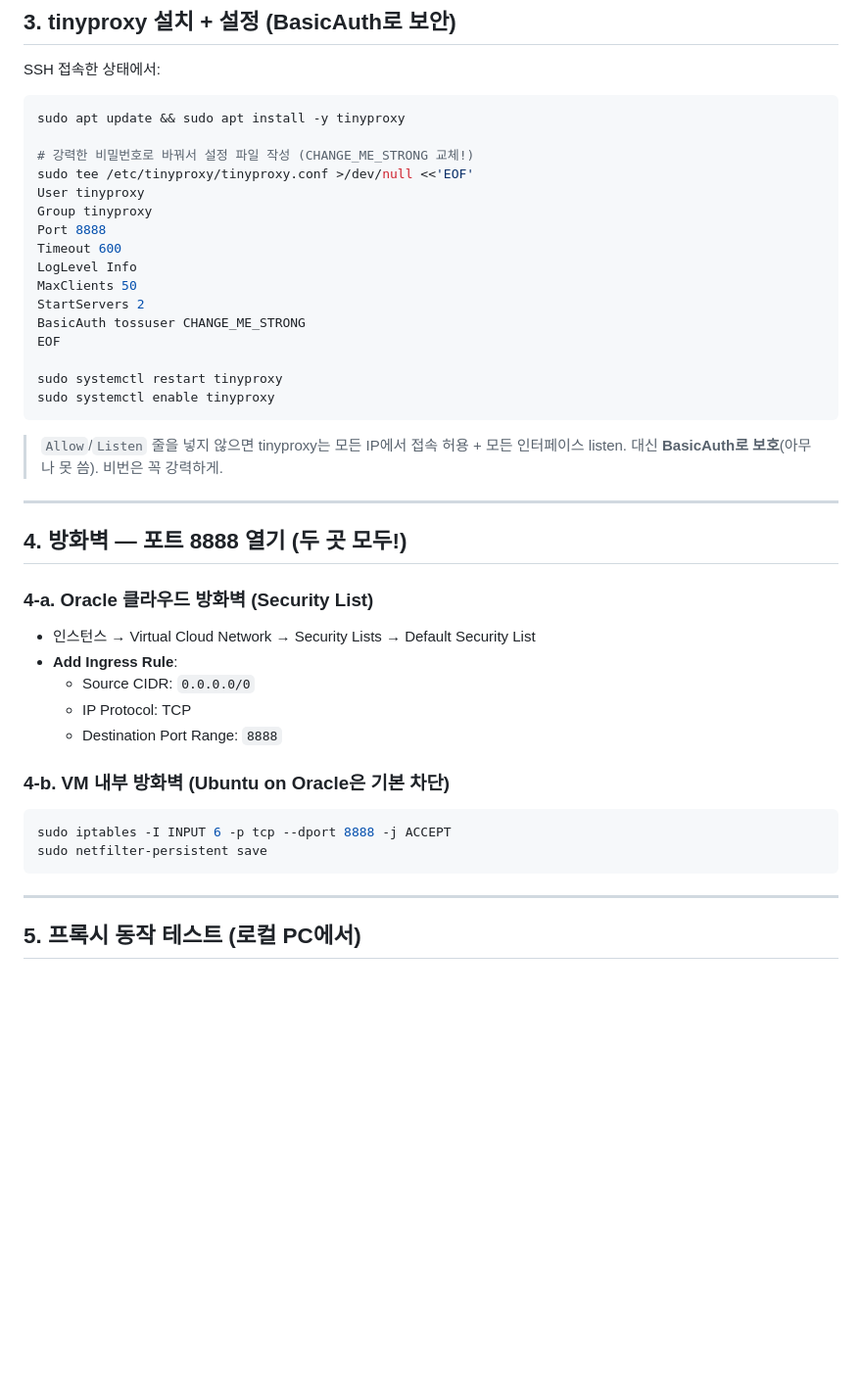
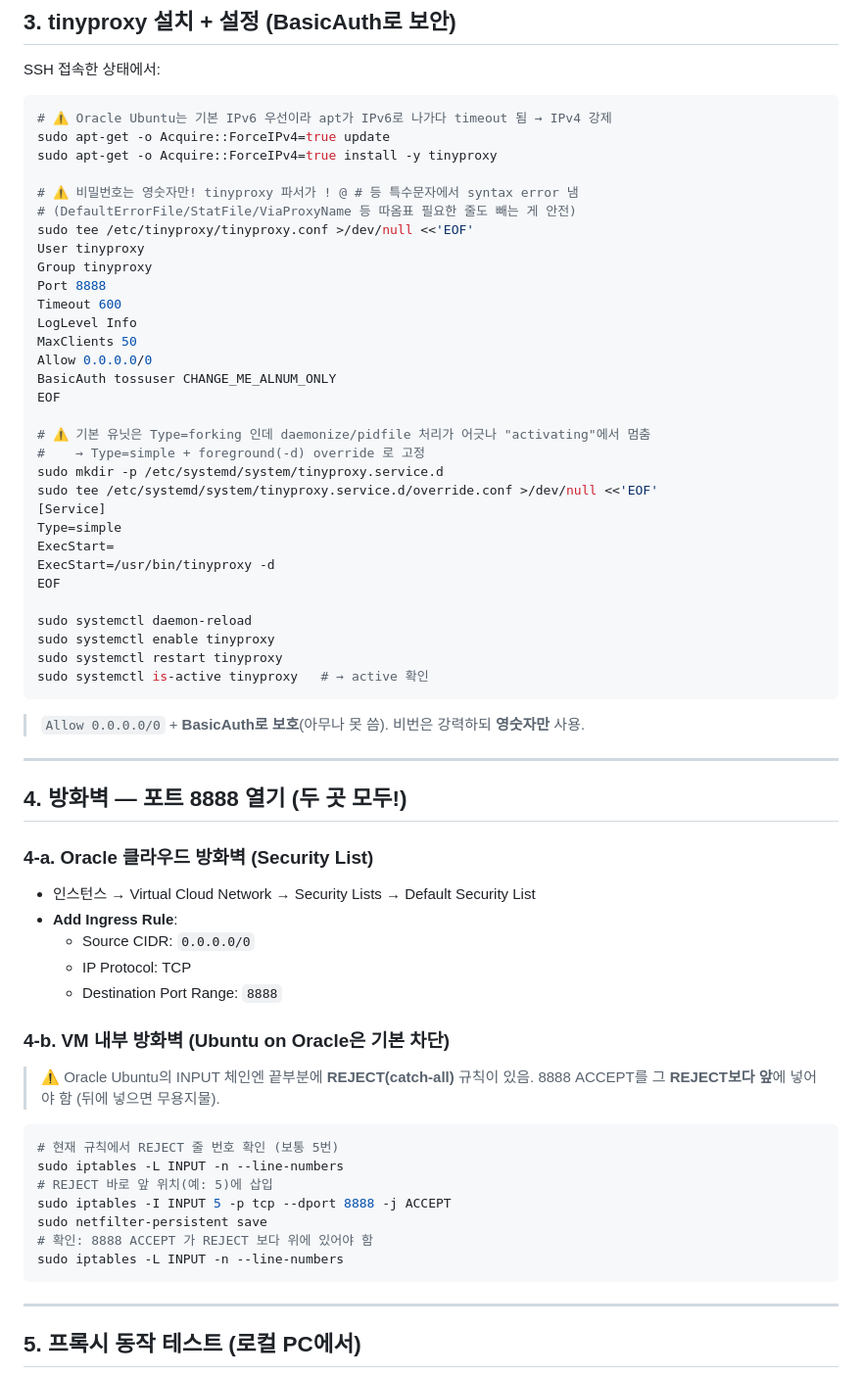
Before and after one commit to hx2y1004/stock-analyzer, a Markdown page: TOSS_PROXY_SETUP.md, the part around the change. Shown at 98% size. Rendered like a GitHub page; blank space fills up the shorter version.

Commit message:
프록시 셋업 문서: 실제 함정 반영 (apt IPv4 강제, 비번 영숫자, systemd override, iptables 순서)
Co-Authored-By: Claude Opus 4.8 <noreply@anthropic.com>

````diff
--- a/TOSS_PROXY_SETUP.md
+++ b/TOSS_PROXY_SETUP.md
@@ -41,9 +41,12 @@ ssh -i C:\path\to\ssh-key.key ubuntu@<VM_PUBLIC_IP>
 
 SSH 접속한 상태에서:
 ```bash
-sudo apt update && sudo apt install -y tinyproxy
+# ⚠️ Oracle Ubuntu는 기본 IPv6 우선이라 apt가 IPv6로 나가다 timeout 됨 → IPv4 강제
+sudo apt-get -o Acquire::ForceIPv4=true update
+sudo apt-get -o Acquire::ForceIPv4=true install -y tinyproxy
 
-# 강력한 비밀번호로 바꿔서 설정 파일 작성 (CHANGE_ME_STRONG 교체!)
+# ⚠️ 비밀번호는 영숫자만! tinyproxy 파서가 ! @ # 등 특수문자에서 syntax error 냄
+# (DefaultErrorFile/StatFile/ViaProxyName 등 따옴표 필요한 줄도 빼는 게 안전)
 sudo tee /etc/tinyproxy/tinyproxy.conf >/dev/null <<'EOF'
 User tinyproxy
 Group tinyproxy
@@ -51,15 +54,26 @@ Port 8888
 Timeout 600
 LogLevel Info
 MaxClients 50
-StartServers 2
-BasicAuth tossuser CHANGE_ME_STRONG
+Allow 0.0.0.0/0
+BasicAuth tossuser CHANGE_ME_ALNUM_ONLY
 EOF
 
+# ⚠️ 기본 유닛은 Type=forking 인데 daemonize/pidfile 처리가 어긋나 "activating"에서 멈춤
+#    → Type=simple + foreground(-d) override 로 고정
+sudo mkdir -p /etc/systemd/system/tinyproxy.service.d
+sudo tee /etc/systemd/system/tinyproxy.service.d/override.conf >/dev/null <<'EOF'
+[Service]
+Type=simple
+ExecStart=
+ExecStart=/usr/bin/tinyproxy -d
+EOF
+
+sudo systemctl daemon-reload
+sudo systemctl enable tinyproxy
 sudo systemctl restart tinyproxy
-sudo systemctl enable tinyproxy
+sudo systemctl is-active tinyproxy   # → active 확인
 ```
-> `Allow`/`Listen` 줄을 넣지 않으면 tinyproxy는 모든 IP에서 접속 허용 + 모든 인터페이스 listen.
-> 대신 **BasicAuth로 보호**(아무나 못 씀). 비번은 꼭 강력하게.
+> `Allow 0.0.0.0/0` + **BasicAuth로 보호**(아무나 못 씀). 비번은 강력하되 **영숫자만** 사용.
 
 ---
 
@@ -73,9 +87,16 @@ sudo systemctl enable tinyproxy
   - Destination Port Range: `8888`
 
 ### 4-b. VM 내부 방화벽 (Ubuntu on Oracle은 기본 차단)
+> ⚠️ Oracle Ubuntu의 INPUT 체인엔 끝부분에 **REJECT(catch-all)** 규칙이 있음.
+> 8888 ACCEPT를 그 **REJECT보다 앞**에 넣어야 함 (뒤에 넣으면 무용지물).
 ```bash
-sudo iptables -I INPUT 6 -p tcp --dport 8888 -j ACCEPT
+# 현재 규칙에서 REJECT 줄 번호 확인 (보통 5번)
+sudo iptables -L INPUT -n --line-numbers
+# REJECT 바로 앞 위치(예: 5)에 삽입
+sudo iptables -I INPUT 5 -p tcp --dport 8888 -j ACCEPT
 sudo netfilter-persistent save
+# 확인: 8888 ACCEPT 가 REJECT 보다 위에 있어야 함
+sudo iptables -L INPUT -n --line-numbers
 ```
 
 ---
````
